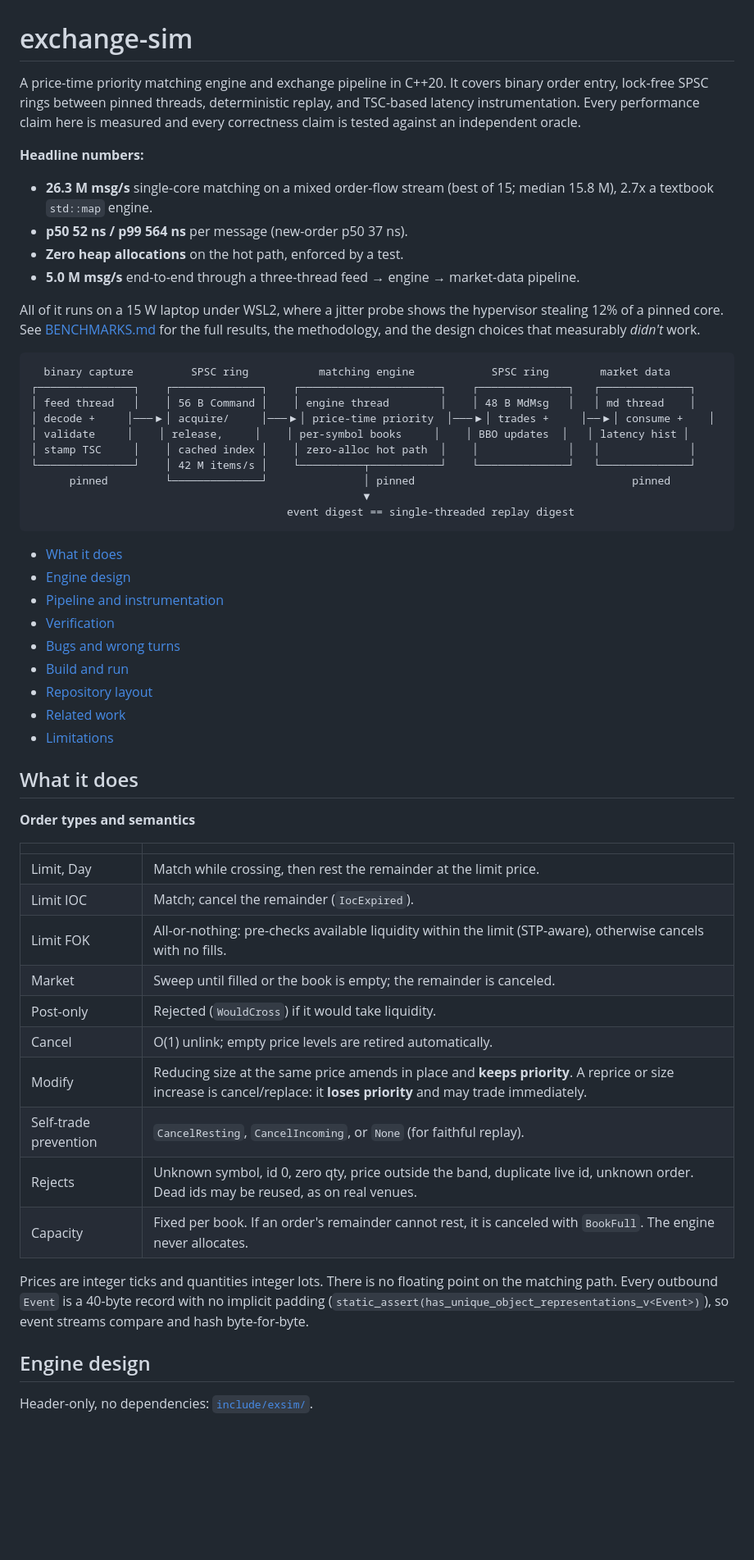
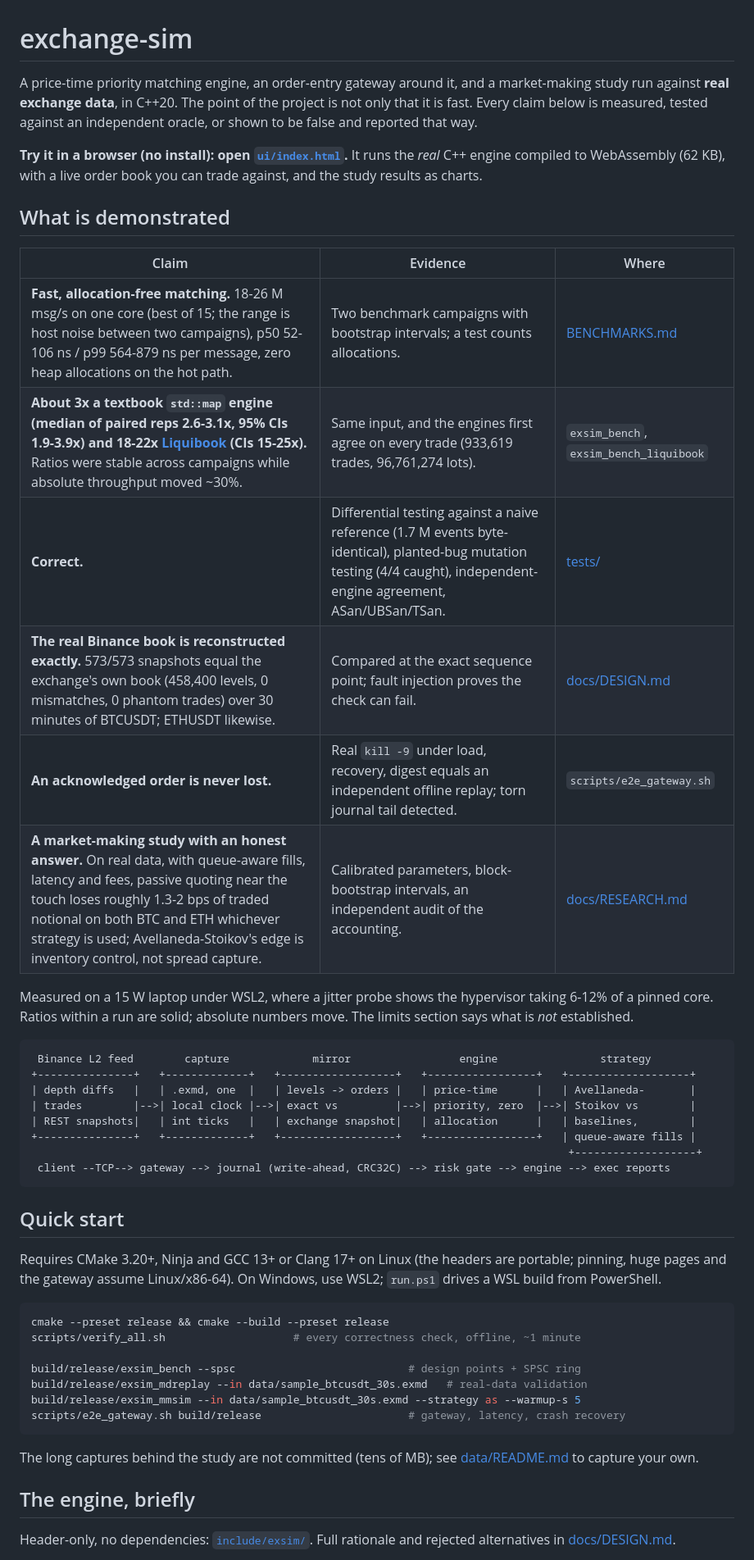
Before and after one commit to chhabrashilin/exchange-sim, a Markdown page: README.md, the part around one of its changes. Shown at 82% size. GitHub-like rendering; blank space fills up the shorter version.

````diff
--- a/README.md
+++ b/README.md
@@ -1,67 +1,56 @@
 # exchange-sim
 
-A price-time priority matching engine and exchange pipeline in C++20. It covers binary order entry,
-lock-free SPSC rings between pinned threads, deterministic replay, and TSC-based latency
-instrumentation. Every performance claim here is measured and every correctness claim is tested
-against an independent oracle.
+A price-time priority matching engine, an order-entry gateway around it, and a market-making study run against **real
+exchange data**, in C++20. The point of the project is not only that it is fast. Every claim below is measured, tested
+against an independent oracle, or shown to be false and reported that way.
 
-**Headline numbers:**
-- **26.3 M msg/s** single-core matching on a mixed order-flow stream (best of 15; median 15.8 M), 2.7x a
-  textbook `std::map` engine.
-- **p50 52 ns / p99 564 ns** per message (new-order p50 37 ns).
-- **Zero heap allocations** on the hot path, enforced by a test.
-- **5.0 M msg/s** end-to-end through a three-thread feed → engine → market-data pipeline.
+**Try it in a browser (no install): open [`ui/index.html`](ui/index.html).** It runs the *real* C++ engine compiled to
+WebAssembly (62 KB), with a live order book you can trade against, and the study results as charts.
 
-All of it runs on a 15 W laptop under WSL2, where a jitter probe shows the hypervisor stealing 12%
-of a pinned core. See [BENCHMARKS.md](BENCHMARKS.md) for the full results, the methodology, and the
-design choices that measurably *didn't* work.
+## What is demonstrated
+
+| Claim | Evidence | Where |
+|---|---|---|
+| **Fast, allocation-free matching.** 18-26 M msg/s on one core (best of 15; the range is host noise between two campaigns), p50 52-106 ns / p99 564-879 ns per message, zero heap allocations on the hot path. | Two benchmark campaigns with bootstrap intervals; a test counts allocations. | [BENCHMARKS.md](BENCHMARKS.md) |
+| **About 3x a textbook `std::map` engine (median of paired reps 2.6-3.1x, 95% CIs 1.9-3.9x) and 18-22x [Liquibook](https://github.com/enewhuis/liquibook) (CIs 15-25x).** Ratios were stable across campaigns while absolute throughput moved ~30%. | Same input, and the engines first agree on every trade (933,619 trades, 96,761,274 lots). | `exsim_bench`, `exsim_bench_liquibook` |
+| **Correct.** | Differential testing against a naive reference (1.7 M events byte-identical), planted-bug mutation testing (4/4 caught), independent-engine agreement, ASan/UBSan/TSan. | [tests/](tests/) |
+| **The real Binance book is reconstructed exactly.** 573/573 snapshots equal the exchange's own book (458,400 levels, 0 mismatches, 0 phantom trades) over 30 minutes of BTCUSDT; ETHUSDT likewise. | Compared at the exact sequence point; fault injection proves the check can fail. | [docs/DESIGN.md](docs/DESIGN.md#7-reconstructing-a-real-exchange-book) |
+| **An acknowledged order is never lost.** | Real `kill -9` under load, recovery, digest equals an independent offline replay; torn journal tail detected. | `scripts/e2e_gateway.sh` |
+| **A market-making study with an honest answer.** On real data, with queue-aware fills, latency and fees, passive quoting near the touch loses roughly 1.3-2 bps of traded notional on both BTC and ETH whichever strategy is used; Avellaneda-Stoikov's edge is inventory control, not spread capture. | Calibrated parameters, block-bootstrap intervals, an independent audit of the accounting. | [docs/RESEARCH.md](docs/RESEARCH.md) |
+
+Measured on a 15 W laptop under WSL2, where a jitter probe shows the hypervisor taking 6-12% of a pinned core. Ratios within
+a run are solid; absolute numbers move. The limits section says what is *not* established.
 
 ```
-  binary capture         SPSC ring           matching engine            SPSC ring        market data
-┌───────────────┐    ┌──────────────┐    ┌──────────────────────┐    ┌──────────────┐   ┌──────────────┐
-│ feed thread   │    │ 56 B Command │    │ engine thread        │    │ 48 B MdMsg   │   │ md thread    │
-│ decode +     │───▶│ acquire/     │───▶│ price-time priority  │───▶│ trades +     │──▶│ consume +    │
-│ validate     │    │ release,     │    │ per-symbol books     │    │ BBO updates  │   │ latency hist │
-│ stamp TSC     │    │ cached index │    │ zero-alloc hot path  │    │              │   │              │
-└───────────────┘    │ 42 M items/s │    └──────────┬───────────┘    └──────────────┘   └──────────────┘
-      pinned         └──────────────┘               │ pinned                                  pinned
-                                                    ▼
-                                        event digest == single-threaded replay digest
+ Binance L2 feed        capture             mirror                 engine                strategy
++---------------+   +-------------+   +------------------+   +-----------------+   +-------------------+
+| depth diffs   |   | .exmd, one  |   | levels -> orders |   | price-time      |   | Avellaneda-       |
+| trades        |-->| local clock |-->| exact vs         |-->| priority, zero  |-->| Stoikov vs        |
+| REST snapshots|   | int ticks   |   | exchange snapshot|   | allocation      |   | baselines,        |
++---------------+   +-------------+   +------------------+   +-----------------+   | queue-aware fills |
+                                                                                    +-------------------+
+ client --TCP--> gateway --> journal (write-ahead, CRC32C) --> risk gate --> engine --> exec reports
 ```
 
-- [What it does](#what-it-does)
-- [Engine design](#engine-design)
-- [Pipeline and instrumentation](#pipeline-and-instrumentation)
-- [Verification](#verification)
-- [Bugs and wrong turns](#bugs-and-wrong-turns)
-- [Build and run](#build-and-run)
-- [Repository layout](#repository-layout)
-- [Related work](#related-work)
-- [Limitations](#limitations)
+## Quick start
 
-## What it does
+Requires CMake 3.20+, Ninja and GCC 13+ or Clang 17+ on Linux (the headers are portable; pinning, huge pages and the
+gateway assume Linux/x86-64). On Windows, use WSL2; `run.ps1` drives a WSL build from PowerShell.
 
-**Order types and semantics**
+```bash
+cmake --preset release && cmake --build --preset release
+scripts/verify_all.sh                    # every correctness check, offline, ~1 minute
 
-| | |
-|---|---|
-| Limit, Day | Match while crossing, then rest the remainder at the limit price. |
-| Limit IOC | Match; cancel the remainder (`IocExpired`). |
-| Limit FOK | All-or-nothing: pre-checks available liquidity within the limit (STP-aware), otherwise cancels with no fills. |
-| Market | Sweep until filled or the book is empty; the remainder is canceled. |
-| Post-only | Rejected (`WouldCross`) if it would take liquidity. |
-| Cancel | O(1) unlink; empty price levels are retired automatically. |
-| Modify | Reducing size at the same price amends in place and **keeps priority**. A reprice or size increase is cancel/replace: it **loses priority** and may trade immediately. |
-| Self-trade prevention | `CancelResting`, `CancelIncoming`, or `None` (for faithful replay). |
-| Rejects | Unknown symbol, id 0, zero qty, price outside the band, duplicate live id, unknown order. Dead ids may be reused, as on real venues. |
-| Capacity | Fixed per book. If an order's remainder cannot rest, it is canceled with `BookFull`. The engine never allocates. |
+build/release/exsim_bench --spsc                           # design points + SPSC ring
+build/release/exsim_mdreplay --in data/sample_btcusdt_30s.exmd   # real-data validation
+build/release/exsim_mmsim --in data/sample_btcusdt_30s.exmd --strategy as --warmup-s 5
+scripts/e2e_gateway.sh build/release                       # gateway, latency, crash recovery
+```
 
-Prices are integer ticks and quantities integer lots. There is no floating point on the matching
-path. Every outbound `Event` is a 40-byte record with no implicit padding
-(`static_assert(has_unique_object_representations_v<Event>)`), so event streams compare and hash
-byte-for-byte.
+The long captures behind the study are not committed (tens of MB); see [data/README.md](data/README.md) to capture your own.
 
-## Engine design
+## The engine, briefly
 
-Header-only, no dependencies: [`include/exsim/`](include/exsim/).
+Header-only, no dependencies: [`include/exsim/`](include/exsim/). Full rationale and rejected alternatives in
+[docs/DESIGN.md](docs/DESIGN.md).
 
````
Also changed, not shown: other parts of README.md (+91 -171 lines).
